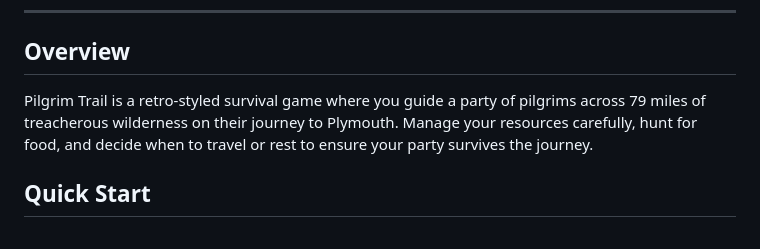
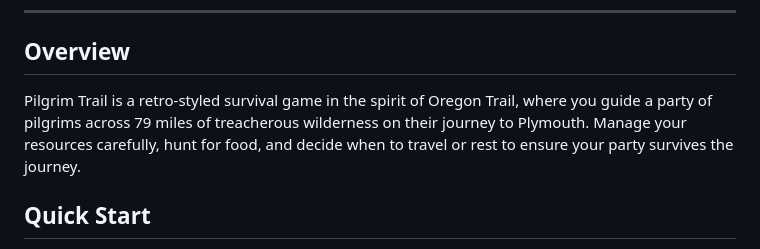
Before and after one commit to OCNGill/Pilgrim-Trail-Game, a Markdown page: README.md, the part around the change. Rendered like a GitHub page.

```diff
--- a/README.md
+++ b/README.md
@@ -8,7 +8,7 @@
 
 ## Overview
 
-Pilgrim Trail is a retro-styled survival game where you guide a party of pilgrims across 79 miles of treacherous wilderness on their journey to Plymouth. Manage your resources carefully, hunt for food, and decide when to travel or rest to ensure your party survives the journey.
+Pilgrim Trail is a retro-styled survival game in the spirit of Oregon Trail, where you guide a party of pilgrims across 79 miles of treacherous wilderness on their journey to Plymouth. Manage your resources carefully, hunt for food, and decide when to travel or rest to ensure your party survives the journey.
 
 ## Quick Start
 
```
